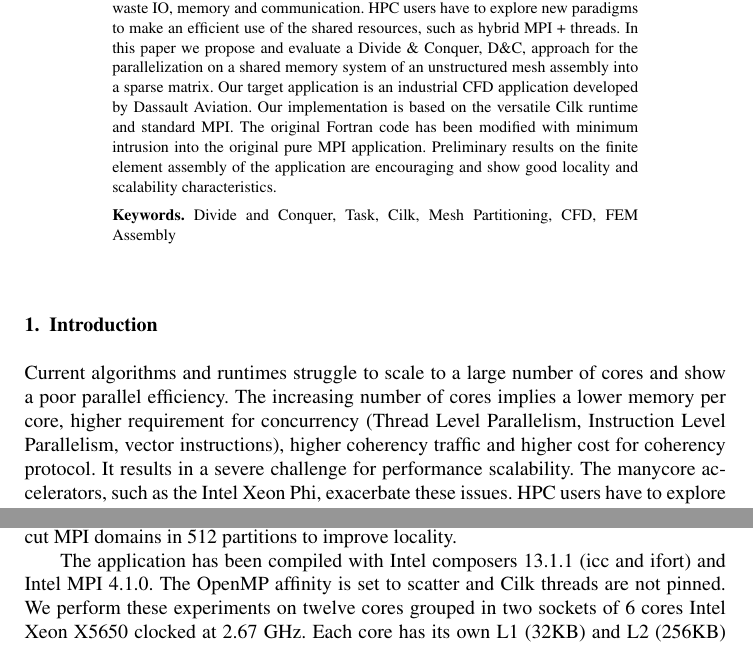
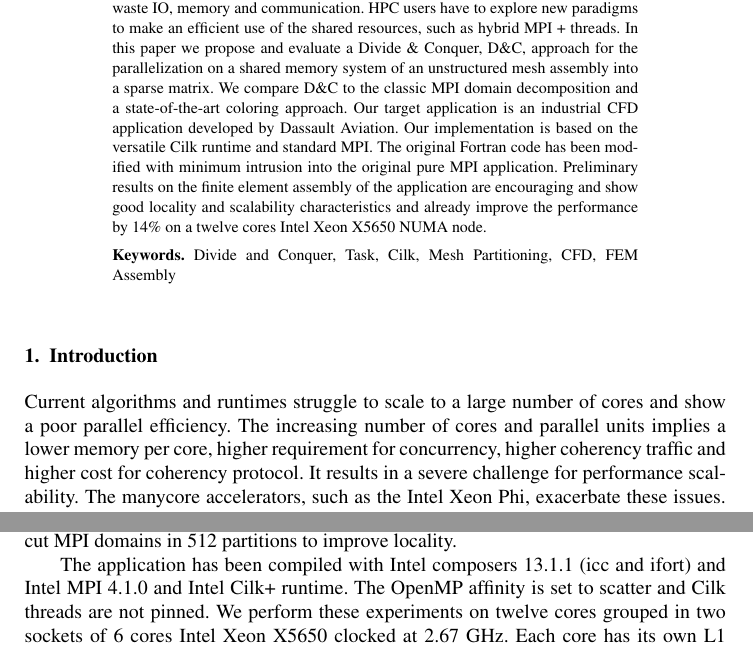
Before and after one commit to titeup/defmesh_dc, a LaTeX document (defmesch_dc.tex): two parts of pages 1 and 8 of 10, joined at a grey line, cut so that both start at the same text. Compiled offline with pdfLaTeX.

Commit message:
add intel reviews2

```diff
--- a/defmesch_dc.tex
+++ b/defmesch_dc.tex
@@ -42,11 +42,11 @@ and
 Current algorithms and runtimes struggle to scale to a large number of cores and show a poor parallel efficiency on current HPC machines.
 Pure MPI codes waste IO, memory and communication. HPC users have to explore new paradigms to make an efficient use of the shared resources,
 such as hybrid MPI + threads.
-In this paper we propose and evaluate a Divide \& Conquer, D\&C, approach for the parallelization  on a shared memory system of an unstructured mesh assembly into a sparse matrix.
+In this paper we propose and evaluate a Divide \& Conquer, D\&C, approach for the parallelization  on a shared memory system of an unstructured mesh assembly into a sparse matrix. We compare D\&C to the classic MPI domain decomposition and a state-of-the-art coloring approach.
 Our target application is an industrial CFD application developed by Dassault Aviation.
 Our implementation is based on the versatile Cilk runtime and standard MPI.
 The original Fortran code has been modified with minimum intrusion into the original pure MPI application.
-Preliminary results on the finite element assembly of the application are encouraging and show good locality and scalability characteristics.
+Preliminary results on the finite element assembly of the application are encouraging and show good locality and scalability characteristics and already improve the performance by 14\% on a twelve cores   Intel Xeon X5650 NUMA node.
 \end{abstract}
 
 \begin{keyword}
@@ -66,7 +66,7 @@ Current algorithms and runtimes struggle to scale to a large number of cores and
 %%%%%%%%% REVIEWERS ASK TO BE MORE SPECIFIC ????
 %Even heavily optimized application such as GROMACS are below 50\% of the peak performance of state-of-the-art multicore systems~\cite{}.
 %The major effects of
-The increasing number of cores implies a lower memory per core, higher requirement for concurrency (Thread Level Parallelism, Instruction Level Parallelism, vector instructions),
+The increasing number of cores and parallel units implies a lower memory per core, higher requirement for concurrency,
 higher coherency traffic and higher cost for coherency protocol.
 It results in a severe challenge for performance scalability. The manycore accelerators, such as the Intel Xeon Phi, exacerbate these issues.
 HPC users have to explore new paradigms.
@@ -345,7 +345,7 @@ We also make the number of METIS partitions and the number of Cilk tasks vary, b
 According to the Cilk documentations, a minimum of 10 tasks per core is appropriate. Therefore we use 128 Cilk tasks, which is enough to fit in cache.
 We cut MPI domains in 512 partitions to improve locality.
 
-The application has been compiled with Intel composers 13.1.1 (icc and ifort) and Intel MPI 4.1.0. The OpenMP affinity is set to scatter and Cilk threads are not pinned.
+The application has been compiled with Intel composers 13.1.1 (icc and ifort) and Intel MPI 4.1.0 and Intel Cilk+ runtime. The OpenMP affinity is set to scatter and Cilk threads are not pinned.
 We perform these experiments on twelve cores grouped in two sockets of 6 cores Intel Xeon X5650 clocked at 2.67 GHz.
 Each core has its own L1 (32KB) and L2 (256KB) caches and a shared L3 cache of 12MB. The main memory is divided in two NUMA nodes of 16GB.
 
```
Also changed, not shown: defmesch_dc.tex (4 more changed lines).
